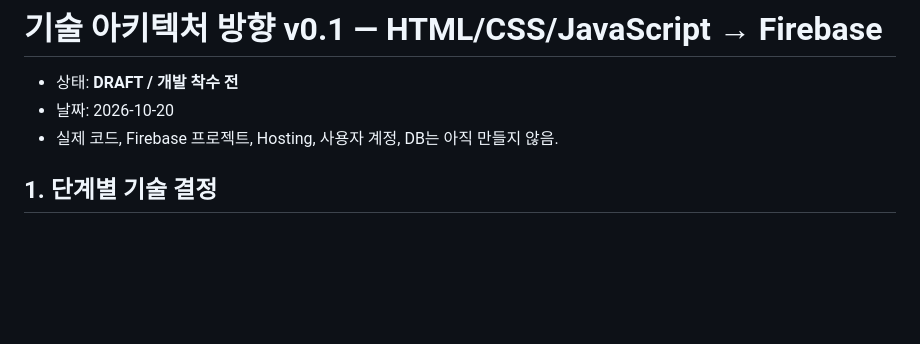
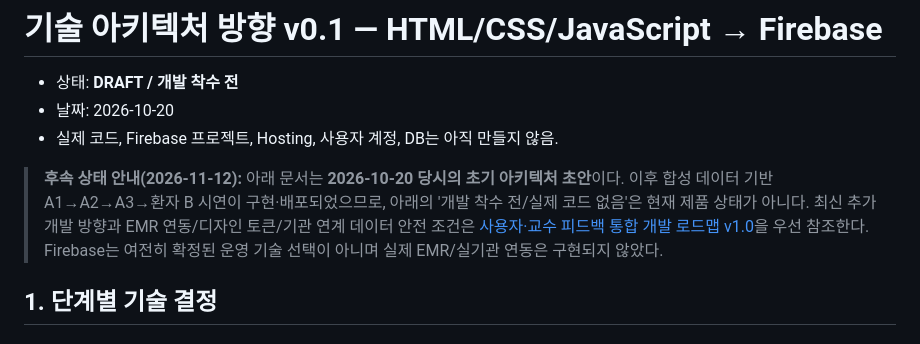
Before and after one commit to pchjesus/ai-care-transition-platform, a Markdown page: docs/TECH_ARCHITECTURE_DIRECTION_v0.1.md, the part around the change. Rendered like a GitHub page; blank space fills up the shorter version.

Commit message:
docs: mark early architecture draft as historical and point to new roadmap

```diff
--- a/docs/TECH_ARCHITECTURE_DIRECTION_v0.1.md
+++ b/docs/TECH_ARCHITECTURE_DIRECTION_v0.1.md
@@ -3,6 +3,8 @@
 - 상태: **DRAFT / 개발 착수 전**
 - 날짜: 2026-10-20
 - 실제 코드, Firebase 프로젝트, Hosting, 사용자 계정, DB는 아직 만들지 않음.
+
+> **후속 상태 안내(2026-11-12):** 아래 문서는 **2026-10-20 당시의 초기 아키텍처 초안**이다. 이후 합성 데이터 기반 A1→A2→A3→환자 B 시연이 구현·배포되었으므로, 아래의 '개발 착수 전/실제 코드 없음'은 현재 제품 상태가 아니다. 최신 추가 개발 방향과 EMR 연동/디자인 토큰/기관 연계 데이터 안전 조건은 [사용자·교수 피드백 통합 개발 로드맵 v1.0](./USER_FEEDBACK_PRODUCT_ROADMAP_20261112.md)을 우선 참조한다. Firebase는 여전히 확정된 운영 기술 선택이 아니며 실제 EMR/실기관 연동은 구현되지 않았다.
 
 ## 1. 단계별 기술 결정
 
```
